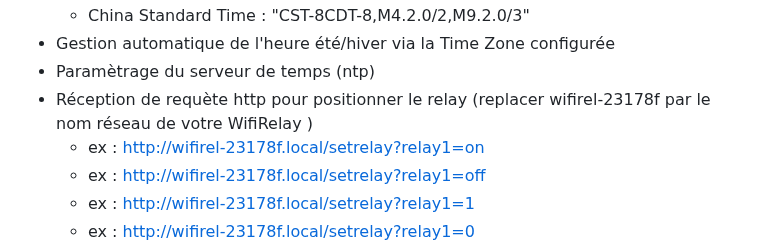
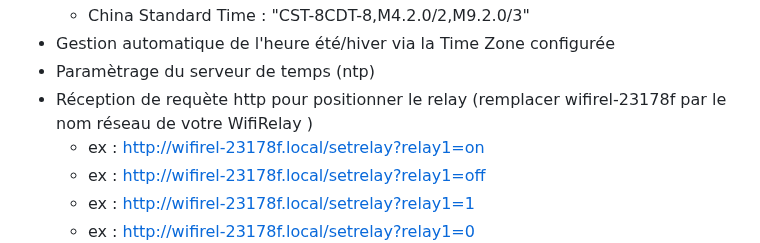
Before and after one commit to Duglof/WifiRelay, a Markdown page: README.md, the part around the change. Rendered like a GitHub page.

```diff
--- a/README.md
+++ b/README.md
@@ -17,7 +17,7 @@ Version en cours de construction : Non fonctionnel !!!!!!!!
   - China Standard Time : "CST-8CDT-8,M4.2.0/2,M9.2.0/3"
 - Gestion automatique de l'heure été/hiver via la Time Zone configurée
 - Paramètrage du serveur de temps (ntp)
-- Réception de requète http pour positionner le relay (replacer wifirel-23178f par le nom réseau de votre WifiRelay )
+- Réception de requète http pour positionner le relay (remplacer wifirel-23178f par le nom réseau de votre WifiRelay )
   - ex : http://wifirel-23178f.local/setrelay?relay1=on
   - ex : http://wifirel-23178f.local/setrelay?relay1=off
   - ex : http://wifirel-23178f.local/setrelay?relay1=1
```
